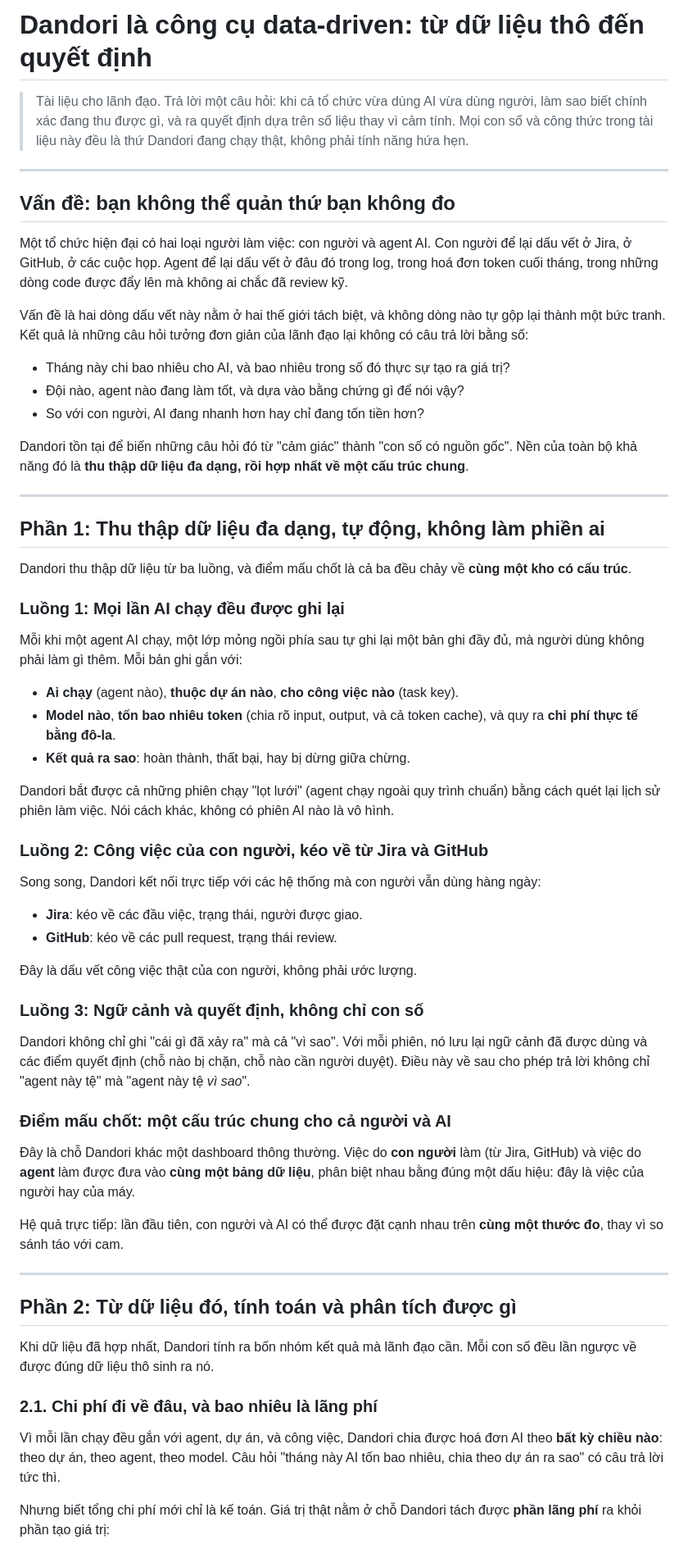
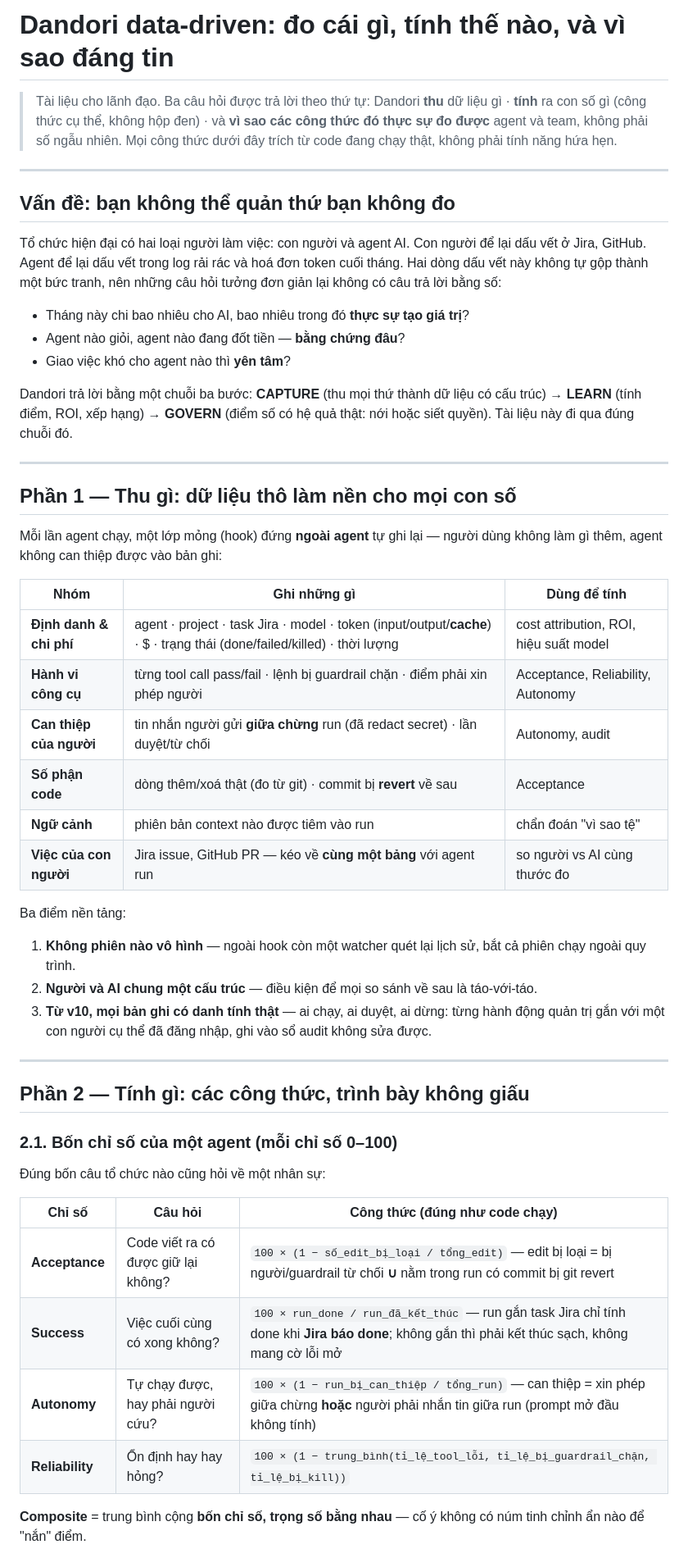
Before and after one commit to phuc-nt/my-dandori, a Markdown page: docs/07-data-driven-executive-brief.md, the part around one of its changes. Shown at 82% size. Drawn GitHub-style.

Commit message:
docs: rewrite data-driven executive brief — real formulas + why they measure truthfully

```diff
--- a/docs/07-data-driven-executive-brief.md
+++ b/docs/07-data-driven-executive-brief.md
@@ -1,66 +1,55 @@
-# Dandori là công cụ data-driven: từ dữ liệu thô đến quyết định
+# Dandori data-driven: đo cái gì, tính thế nào, và vì sao đáng tin
 
-> Tài liệu cho lãnh đạo. Trả lời một câu hỏi: khi cả tổ chức vừa dùng AI vừa dùng người, làm sao biết chính xác đang thu được gì, và ra quyết định dựa trên số liệu thay vì cảm tính.
-> Mọi con số và công thức trong tài liệu này đều là thứ Dandori đang chạy thật, không phải tính năng hứa hẹn.
+> Tài liệu cho lãnh đạo. Ba câu hỏi được trả lời theo thứ tự: Dandori **thu** dữ liệu gì · **tính** ra con số gì (công thức cụ thể, không hộp đen) · và **vì sao các công thức đó thực sự đo được** agent và team, không phải số ngẫu nhiên.
+> Mọi công thức dưới đây trích từ code đang chạy thật, không phải tính năng hứa hẹn.
 
 ---
 
 ## Vấn đề: bạn không thể quản thứ bạn không đo
 
-Một tổ chức hiện đại có hai loại người làm việc: con người và agent AI. Con người để lại dấu vết ở Jira, ở GitHub, ở các cuộc họp. Agent để lại dấu vết ở đâu đó trong log, trong hoá đơn token cuối tháng, trong những dòng code được đẩy lên mà không ai chắc đã review kỹ.
+Tổ chức hiện đại có hai loại người làm việc: con người và agent AI. Con người để lại dấu vết ở Jira, GitHub. Agent để lại dấu vết trong log rải rác và hoá đơn token cuối tháng. Hai dòng dấu vết này không tự gộp thành một bức tranh, nên những câu hỏi tưởng đơn giản lại không có câu trả lời bằng số:
 
-Vấn đề là hai dòng dấu vết này nằm ở hai thế giới tách biệt, và không dòng nào tự gộp lại thành một bức tranh. Kết quả là những câu hỏi tưởng đơn giản của lãnh đạo lại không có câu trả lời bằng số:
+- Tháng này chi bao nhiêu cho AI, bao nhiêu trong đó **thực sự tạo giá trị**?
+- Agent nào giỏi, agent nào đang đốt tiền — **bằng chứng đâu**?
+- Giao việc khó cho agent nào thì **yên tâm**?
 
-- Tháng này chi bao nhiêu cho AI, và bao nhiêu trong số đó thực sự tạo ra giá trị?
-- Đội nào, agent nào đang làm tốt, và dựa vào bằng chứng gì để nói vậy?
-- So với con người, AI đang nhanh hơn hay chỉ đang tốn tiền hơn?
-
-Dandori tồn tại để biến những câu hỏi đó từ "cảm giác" thành "con số có nguồn gốc". Nền của toàn bộ khả năng đó là **thu thập dữ liệu đa dạng, rồi hợp nhất về một cấu trúc chung**.
+Dandori trả lời bằng một chuỗi ba bước: **CAPTURE** (thu mọi thứ thành dữ liệu có cấu trúc) → **LEARN** (tính điểm, ROI, xếp hạng) → **GOVERN** (điểm số có hệ quả thật: nới hoặc siết quyền). Tài liệu này đi qua đúng chuỗi đó.
 
 ---
 
-## Phần 1: Thu thập dữ liệu đa dạng, tự động, không làm phiền ai
+## Phần 1 — Thu gì: dữ liệu thô làm nền cho mọi con số
 
-Dandori thu thập dữ liệu từ ba luồng, và điểm mấu chốt là cả ba đều chảy về **cùng một kho có cấu trúc**.
+Mỗi lần agent chạy, một lớp mỏng (hook) đứng **ngoài agent** tự ghi lại — người dùng không làm gì thêm, agent không can thiệp được vào bản ghi:
 
-### Luồng 1: Mọi lần AI chạy đều được ghi lại
+| Nhóm | Ghi những gì | Dùng để tính |
+|---|---|---|
+| **Định danh & chi phí** | agent · project · task Jira · model · token (input/output/**cache**) · $ · trạng thái (done/failed/killed) · thời lượng | cost attribution, ROI, hiệu suất model |
+| **Hành vi công cụ** | từng tool call pass/fail · lệnh bị guardrail chặn · điểm phải xin phép người | Acceptance, Reliability, Autonomy |
+| **Can thiệp của người** | tin nhắn người gửi **giữa chừng** run (đã redact secret) · lần duyệt/từ chối | Autonomy, audit |
+| **Số phận code** | dòng thêm/xoá thật (đo từ git) · commit bị **revert** về sau | Acceptance |
+| **Ngữ cảnh** | phiên bản context nào được tiêm vào run | chẩn đoán "vì sao tệ" |
+| **Việc của con người** | Jira issue, GitHub PR — kéo về **cùng một bảng** với agent run | so người vs AI cùng thước đo |
 
-Mỗi khi một agent AI chạy, một lớp mỏng ngồi phía sau tự ghi lại một bản ghi đầy đủ, mà người dùng không phải làm gì thêm. Mỗi bản ghi gắn với:
+Ba điểm nền tảng:
 
-- **Ai chạy** (agent nào), **thuộc dự án nào**, **cho công việc nào** (task key).
-- **Model nào**, **tốn bao nhiêu token** (chia rõ input, output, và cả token cache), và quy ra **chi phí thực tế bằng đô-la**.
-- **Kết quả ra sao**: hoàn thành, thất bại, hay bị dừng giữa chừng.
-
-Dandori bắt được cả những phiên chạy "lọt lưới" (agent chạy ngoài quy trình chuẩn) bằng cách quét lại lịch sử phiên làm việc. Nói cách khác, không có phiên AI nào là vô hình.
-
-### Luồng 2: Công việc của con người, kéo về từ Jira và GitHub
-
-Song song, Dandori kết nối trực tiếp với các hệ thống mà con người vẫn dùng hàng ngày:
-
-- **Jira**: kéo về các đầu việc, trạng thái, người được giao.
-- **GitHub**: kéo về các pull request, trạng thái review.
-
-Đây là dấu vết công việc thật của con người, không phải ước lượng.
-
-### Luồng 3: Ngữ cảnh và quyết định, không chỉ con số
-
-Dandori không chỉ ghi "cái gì đã xảy ra" mà cả "vì sao". Với mỗi phiên, nó lưu lại ngữ cảnh đã được dùng và các điểm quyết định (chỗ nào bị chặn, chỗ nào cần người duyệt). Điều này về sau cho phép trả lời không chỉ "agent này tệ" mà "agent này tệ *vì sao*".
-
-### Điểm mấu chốt: một cấu trúc chung cho cả người và AI
-
-Đây là chỗ Dandori khác một dashboard thông thường. Việc do **con người** làm (từ Jira, GitHub) và việc do **agent** làm được đưa vào **cùng một bảng dữ liệu**, phân biệt nhau bằng đúng một dấu hiệu: đây là việc của người hay của máy.
-
-Hệ quả trực tiếp: lần đầu tiên, con người và AI có thể được đặt cạnh nhau trên **cùng một thước đo**, thay vì so sánh táo với cam.
+1. **Không phiên nào vô hình** — ngoài hook còn một watcher quét lại lịch sử, bắt cả phiên chạy ngoài quy trình.
+2. **Người và AI chung một cấu trúc** — điều kiện để mọi so sánh về sau là táo-với-táo.
+3. **Từ v10, mọi bản ghi có danh tính thật** — ai chạy, ai duyệt, ai dừng: từng hành động quản trị gắn với một con người cụ thể đã đăng nhập, ghi vào sổ audit không sửa được.
 
 ---
 
-## Phần 2: Từ dữ liệu đó, tính toán và phân tích được gì
+## Phần 2 — Tính gì: các công thức, trình bày không giấu
 
-Khi dữ liệu đã hợp nhất, Dandori tính ra bốn nhóm kết quả mà lãnh đạo cần. Mỗi con số đều lần ngược về được đúng dữ liệu thô sinh ra nó.
+### 2.1. Bốn chỉ số của một agent (mỗi chỉ số 0–100)
 
-### 2.1. Chi phí đi về đâu, và bao nhiêu là lãng phí
+Đúng bốn câu tổ chức nào cũng hỏi về một nhân sự:
 
-Vì mỗi lần chạy đều gắn với agent, dự án, và công việc, Dandori chia được hoá đơn AI theo **bất kỳ chiều nào**: theo dự án, theo agent, theo model. Câu hỏi "tháng này AI tốn bao nhiêu, chia theo dự án ra sao" có câu trả lời tức thì.
+| Chỉ số | Câu hỏi | Công thức (đúng như code chạy) |
+|---|---|---|
+| **Acceptance** | Code viết ra có được giữ lại không? | `100 × (1 − số_edit_bị_loại / tổng_edit)` — edit bị loại = bị người/guardrail từ chối **∪** nằm trong run có commit bị git revert |
+| **Success** | Việc cuối cùng có xong không? | `100 × run_done / run_đã_kết_thúc` — run gắn task Jira chỉ tính done khi **Jira báo done**; không gắn thì phải kết thúc sạch, không mang cờ lỗi mở |
+| **Autonomy** | Tự chạy được, hay phải người cứu? | `100 × (1 − run_bị_can_thiệp / tổng_run)` — can thiệp = xin phép giữa chừng **hoặc** người phải nhắn tin giữa run (prompt mở đầu không tính) |
+| **Reliability** | Ổn định hay hay hỏng? | `100 × (1 − trung_bình(tỉ_lệ_tool_lỗi, tỉ_lệ_bị_guardrail_chặn, tỉ_lệ_bị_kill))` |
 
-Nhưng biết tổng chi phí mới chỉ là kế toán. Giá trị thật nằm ở chỗ Dandori tách được **phần lãng phí** ra khỏi phần tạo giá trị:
+**Composite** = trung bình cộng **bốn chỉ số, trọng số bằng nhau** — cố ý không có núm tinh chỉnh ẩn nào để "nắn" điểm.
 
```
Also changed, not shown: other parts of docs/07-data-driven-executive-brief.md (+66 -39 lines).
